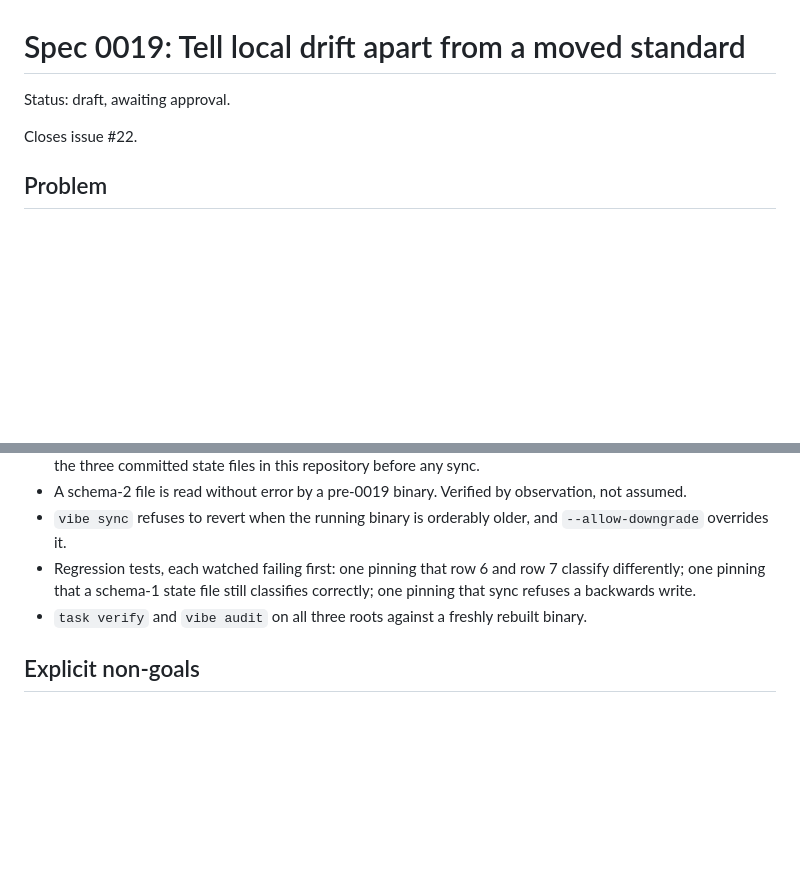
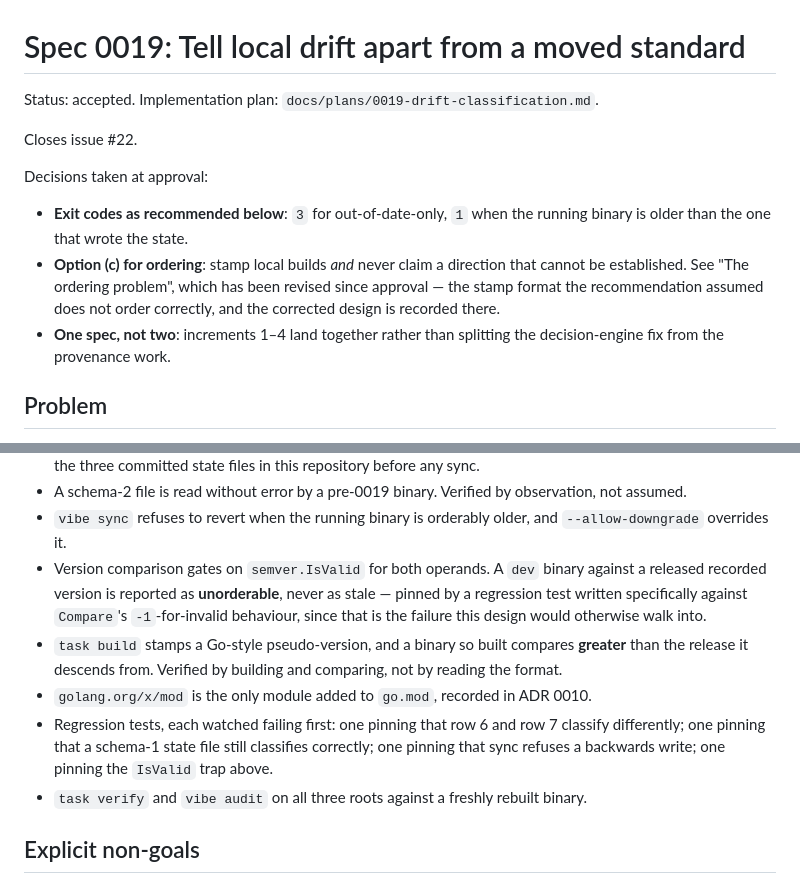
Before and after one commit to Manual-debuger/VibeConform, a Markdown page: docs/specs/0019-drift-classification.md, 2 parts joined by grey strips. GitHub-like rendering; blank space fills up the shorter version.

```diff
--- a/docs/specs/0019-drift-classification.md
+++ b/docs/specs/0019-drift-classification.md
@@ -1,8 +1,21 @@
 # Spec 0019: Tell local drift apart from a moved standard
 
-Status: draft, awaiting approval.
+Status: accepted. Implementation plan:
+`docs/plans/0019-drift-classification.md`.
 
 Closes issue #22.
+
+Decisions taken at approval:
+
+- **Exit codes as recommended below**: `3` for out-of-date-only, `1` when
+  the running binary is older than the one that wrote the state.
+- **Option (c) for ordering**: stamp local builds *and* never claim a
+  direction that cannot be established. See "The ordering problem", which
+  has been revised since approval — the stamp format the recommendation
+  assumed does not order correctly, and the corrected design is recorded
+  there.
+- **One spec, not two**: increments 1–4 land together rather than splitting
+  the decision-engine fix from the provenance work.
 
 ## Problem
 
@@ -252,9 +320,20 @@ a direction it cannot establish, and (a) merely widens how often it can.
   observation, not assumed.
 - `vibe sync` refuses to revert when the running binary is orderably older,
   and `--allow-downgrade` overrides it.
+- Version comparison gates on `semver.IsValid` for both operands. A `dev`
+  binary against a released recorded version is reported as
+  **unorderable**, never as stale — pinned by a regression test written
+  specifically against `Compare`'s `-1`-for-invalid behaviour, since that
+  is the failure this design would otherwise walk into.
+- `task build` stamps a Go-style pseudo-version, and a binary so built
+  compares **greater** than the release it descends from. Verified by
+  building and comparing, not by reading the format.
+- `golang.org/x/mod` is the only module added to `go.mod`, recorded in
+  ADR 0010.
 - Regression tests, each watched failing first: one pinning that row 6 and
   row 7 classify differently; one pinning that a schema-1 state file still
-  classifies correctly; one pinning that sync refuses a backwards write.
+  classifies correctly; one pinning that sync refuses a backwards write;
+  one pinning the `IsValid` trap above.
 - `task verify` and `vibe audit` on all three roots against a freshly
   rebuilt binary.
 
```
Also changed, not shown: other parts of docs/specs/0019-drift-classification.md (+70 -15 lines), docs/plans/0019-drift-classification.md (added, +186 -0 lines).
